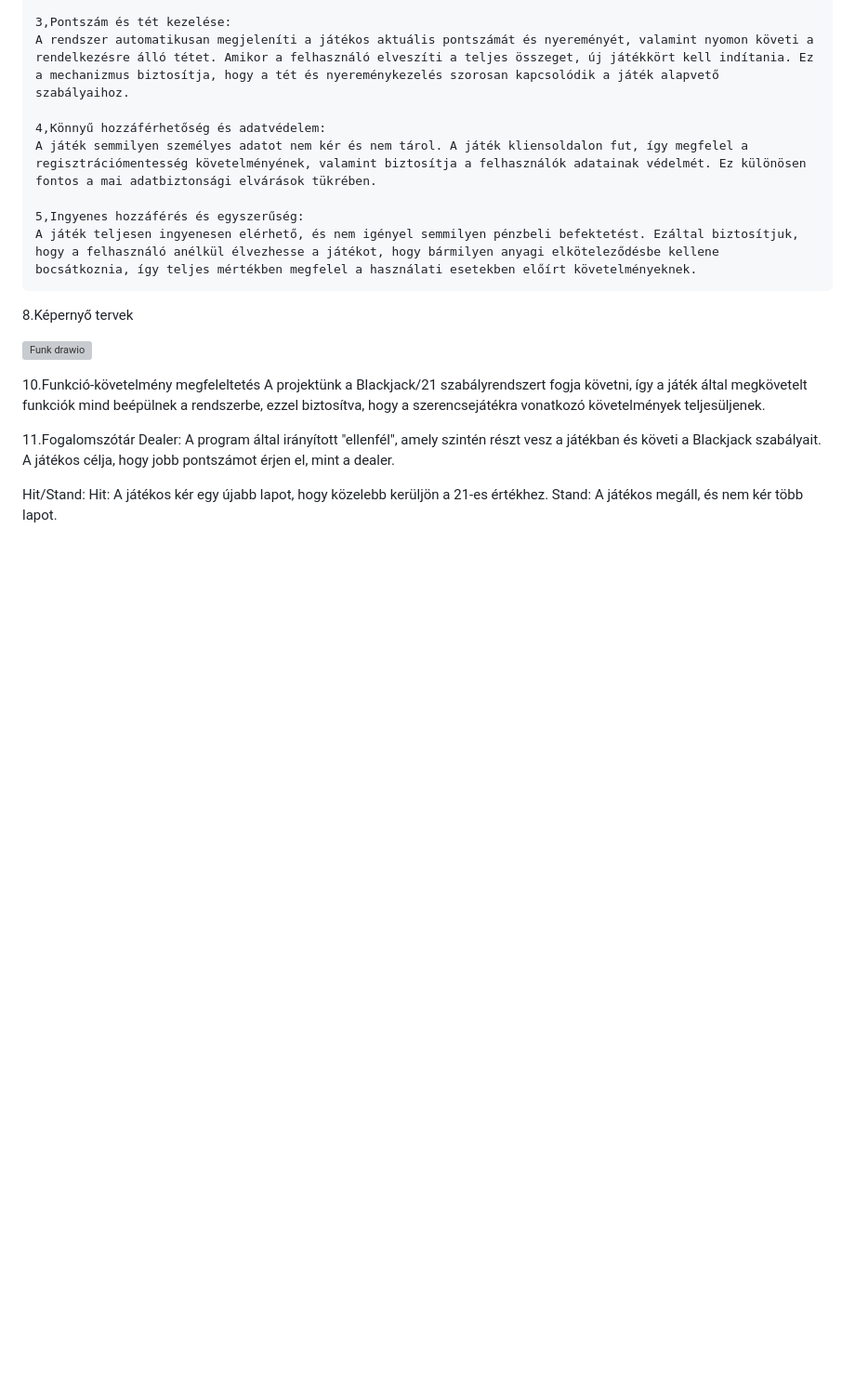
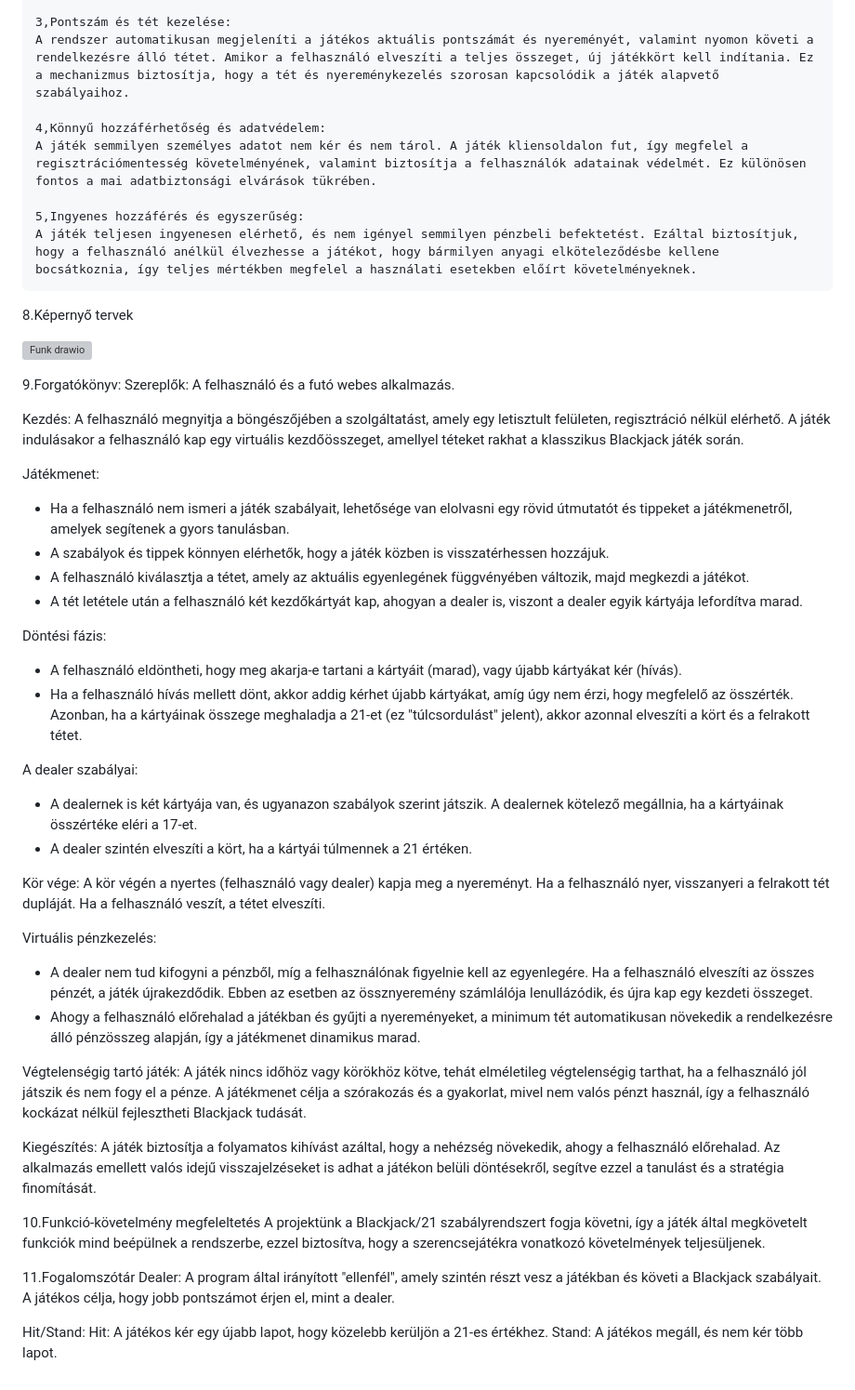
Before and after one commit to ArnoldJozsa/Bukottak, a Markdown page: Funkcionális Specifikáció.md, the part around the change. Shown at 93% size. GitHub-like rendering; blank space fills up the shorter version; grey boxes are pictures that could not be loaded.

Commit message:
Forgatókönyv megírása

```diff
--- a/Funkcionális Specifikáció.md
+++ b/Funkcionális Specifikáció.md
@@ -44,6 +44,41 @@ A projektünk a hagyományos Blackjack/21 szabályrendszerét követi (lásd: 9.
 
 ![Funk drawio](https://user-images.githubusercontent.com/82752886/135749142-efffc873-8187-4163-84a0-3c5b748e40e6.png)
 
+9.Forgatókönyv:
+Szereplők: A felhasználó és a futó webes alkalmazás.
+
+Kezdés:
+ A felhasználó megnyitja a böngészőjében a szolgáltatást, amely egy letisztult felületen, regisztráció nélkül elérhető. A játék indulásakor a felhasználó kap egy
+ virtuális kezdőösszeget, amellyel téteket rakhat a klasszikus Blackjack játék során.
+
+Játékmenet:
+ - Ha a felhasználó nem ismeri a játék szabályait, lehetősége van elolvasni egy rövid útmutatót és tippeket a játékmenetről, amelyek segítenek a gyors tanulásban.
+ - A szabályok és tippek könnyen elérhetők, hogy a játék közben is visszatérhessen hozzájuk.
+ - A felhasználó kiválasztja a tétet, amely az aktuális egyenlegének függvényében változik, majd megkezdi a játékot.
+ - A tét letétele után a felhasználó két kezdőkártyát kap, ahogyan a dealer is, viszont a dealer egyik kártyája lefordítva marad.
+
+Döntési fázis:
+ - A felhasználó eldöntheti, hogy meg akarja-e tartani a kártyáit (marad), vagy újabb kártyákat kér (hívás).
+ - Ha a felhasználó hívás mellett dönt, akkor addig kérhet újabb kártyákat, amíg úgy nem érzi, hogy megfelelő az összérték. Azonban, ha a kártyáinak összege
+   meghaladja a 21-et (ez "túlcsordulást" jelent), akkor azonnal elveszíti a kört és a felrakott tétet.
+
+A dealer szabályai:
+  - A dealernek is két kártyája van, és ugyanazon szabályok szerint játszik. A dealernek kötelező megállnia, ha a kártyáinak összértéke eléri a 17-et.
+ - A dealer szintén elveszíti a kört, ha a kártyái túlmennek a 21 értéken.
+
+Kör vége:
+ A kör végén a nyertes (felhasználó vagy dealer) kapja meg a nyereményt. Ha a felhasználó nyer, visszanyeri a felrakott tét dupláját. Ha a felhasználó veszít, a tétet elveszíti.
+
+Virtuális pénzkezelés:
+ - A dealer nem tud kifogyni a pénzből, míg a felhasználónak figyelnie kell az egyenlegére. Ha a felhasználó elveszíti az összes pénzét, a játék újrakezdődik.
+   Ebben az esetben az össznyeremény számlálója lenullázódik, és újra kap egy kezdeti összeget.
+ - Ahogy a felhasználó előrehalad a játékban és gyűjti a nyereményeket, a minimum tét automatikusan növekedik a rendelkezésre álló pénzösszeg alapján, így a játékmenet dinamikus marad.
+
+Végtelenségig tartó játék:
+A játék nincs időhöz vagy körökhöz kötve, tehát elméletileg végtelenségig tarthat, ha a felhasználó jól játszik és nem fogy el a pénze. A játékmenet célja a szórakozás és a gyakorlat, mivel nem valós pénzt használ, így a felhasználó kockázat nélkül fejlesztheti Blackjack tudását.
+
+Kiegészítés: A játék biztosítja a folyamatos kihívást azáltal, hogy a nehézség növekedik, ahogy a felhasználó előrehalad. Az alkalmazás emellett valós idejű visszajelzéseket is adhat a játékon belüli döntésekről, segítve ezzel a tanulást és a stratégia finomítását.
+
 10.Funkció-követelmény megfeleltetés
 A projektünk a Blackjack/21 szabályrendszert fogja követni, így a játék által megkövetelt funkciók mind beépülnek a rendszerbe, ezzel biztosítva, hogy a szerencsejátékra vonatkozó követelmények teljesüljenek.
 
```
